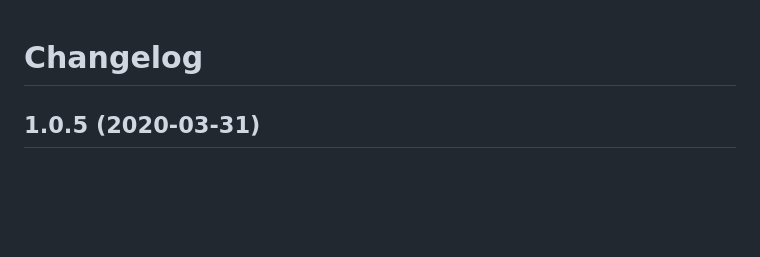
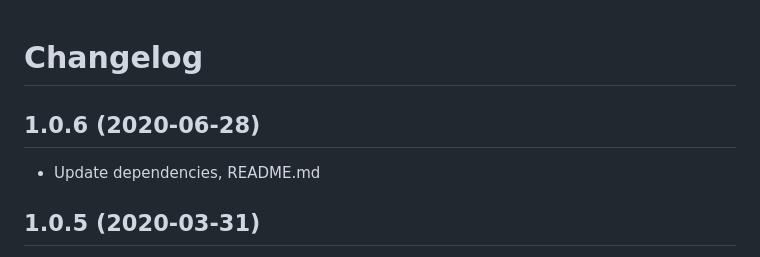
Before and after one commit to wdmg/yii2-subscribers, a Markdown page: CHANGELOG.md, the part around the change. GitHub-like rendering; blank space fills up the shorter version.

```diff
--- a/CHANGELOG.md
+++ b/CHANGELOG.md
@@ -1,5 +1,8 @@
 Changelog
 =========
+
+## 1.0.6 (2020-06-28)
+ * Update dependencies, README.md
 
 ## 1.0.5 (2020-03-31)
  * Refactoring log of activity
```
Also changed, not shown: README.md (+13 -5 lines), docs/images/yii2-subscribers.png (added), 2 other files.
